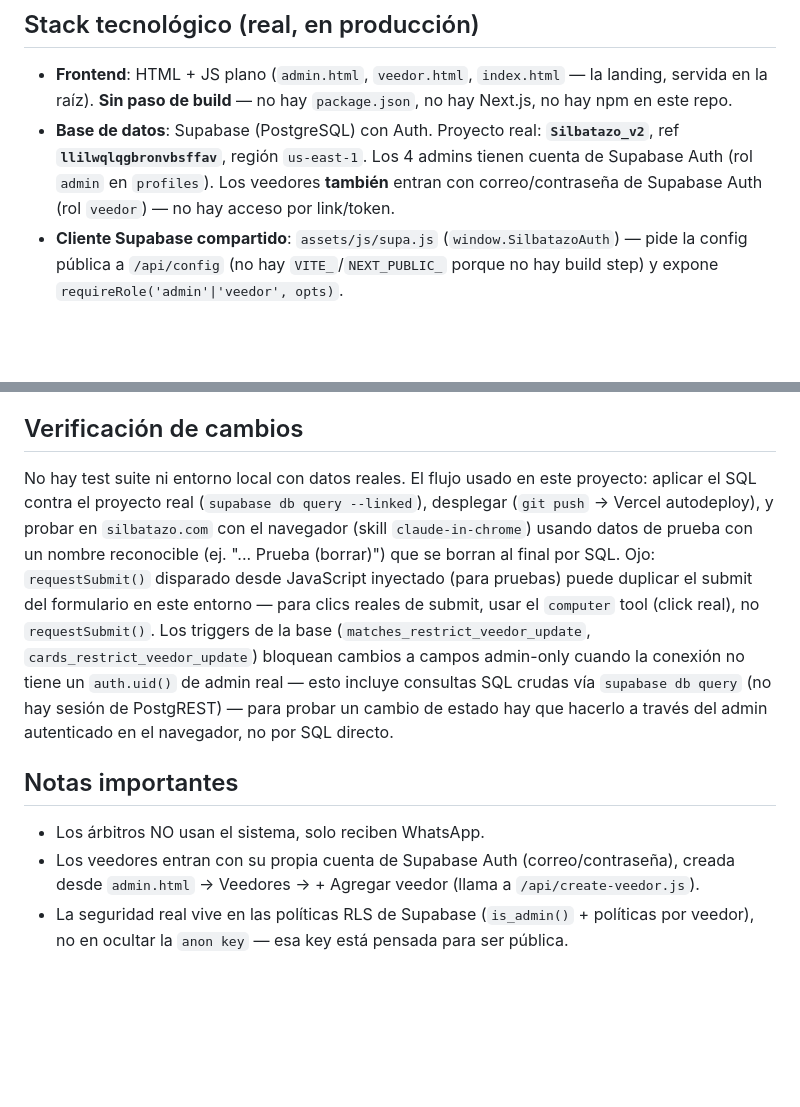
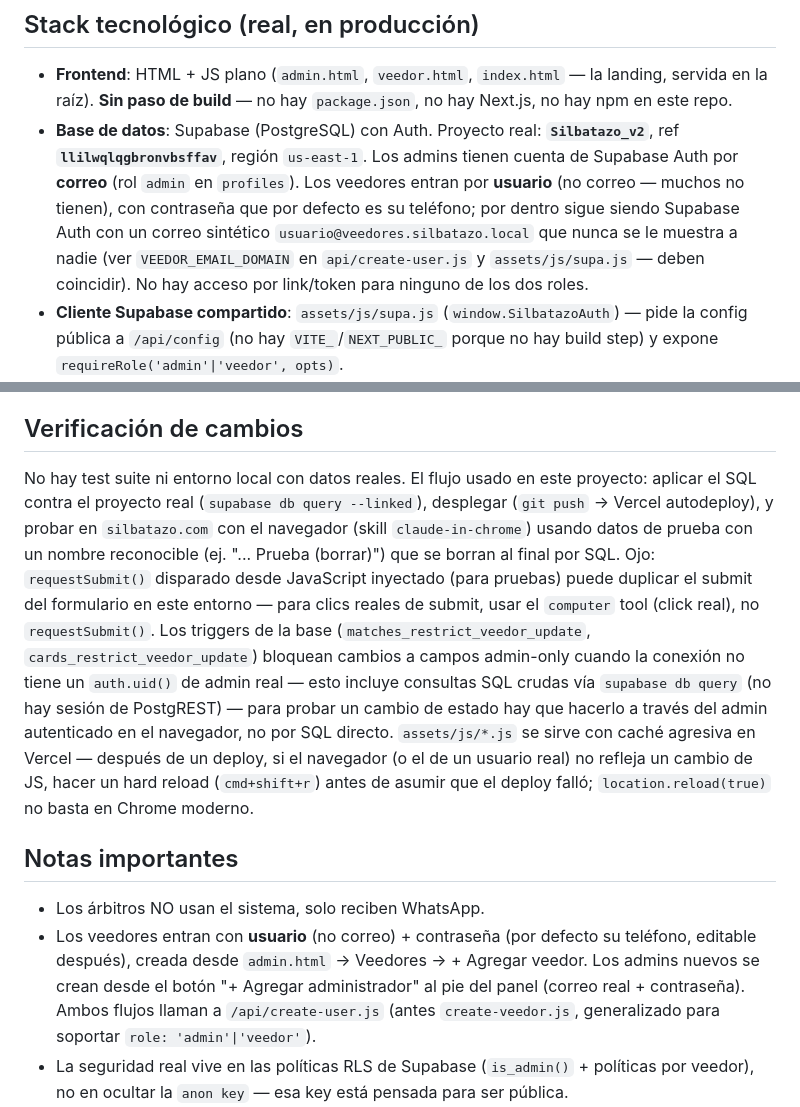
Before and after one commit to ivanchorzuluaga/Silbatazo_v2, a Markdown page: CLAUDE.md, 2 parts joined by grey strips. Drawn GitHub-style; blank space fills up the shorter version.

Commit message:
Documentar login de veedor por usuario y el gotcha de caché de assets
Co-Authored-By: Claude Sonnet 5 <noreply@anthropic.com>

```diff
--- a/CLAUDE.md
+++ b/CLAUDE.md
@@ -5,7 +5,7 @@ Sitio público (landing) + panel de administración + portal de veedores para Si
 
 ## Stack tecnológico (real, en producción)
 - **Frontend**: HTML + JS plano (`admin.html`, `veedor.html`, `index.html` — la landing, servida en la raíz). **Sin paso de build** — no hay `package.json`, no hay Next.js, no hay npm en este repo.
-- **Base de datos**: Supabase (PostgreSQL) con Auth. Proyecto real: **`Silbatazo_v2`**, ref **`llilwqlqgbronvbsffav`**, región `us-east-1`. Los 4 admins tienen cuenta de Supabase Auth (rol `admin` en `profiles`). Los veedores **también** entran con correo/contraseña de Supabase Auth (rol `veedor`) — no hay acceso por link/token.
+- **Base de datos**: Supabase (PostgreSQL) con Auth. Proyecto real: **`Silbatazo_v2`**, ref **`llilwqlqgbronvbsffav`**, región `us-east-1`. Los admins tienen cuenta de Supabase Auth por **correo** (rol `admin` en `profiles`). Los veedores entran por **usuario** (no correo — muchos no tienen), con contraseña que por defecto es su teléfono; por dentro sigue siendo Supabase Auth con un correo sintético `usuario@veedores.silbatazo.local` que nunca se le muestra a nadie (ver `VEEDOR_EMAIL_DOMAIN` en `api/create-user.js` y `assets/js/supa.js` — deben coincidir). No hay acceso por link/token para ninguno de los dos roles.
 - **Cliente Supabase compartido**: `assets/js/supa.js` (`window.SilbatazoAuth`) — pide la config pública a `/api/config` (no hay `VITE_`/`NEXT_PUBLIC_` porque no hay build step) y expone `requireRole('admin'|'veedor', opts)`.
 - **Backend serverless**: funciones en `/api/*.js` sobre Vercel (`create-veedor.js` usa `service_role` para crear el usuario del veedor; `gallery.js`/`testimonios.js`/`media.js` leen Google Drive de solo lectura para la landing — sección "Galería y testimonios" pendiente de configurar credenciales de Google, ver `PRODUCTION.md`).
 - **Deploy**: Vercel, proyecto **`arbi-app-frontend`** (nombre heredado de una versión anterior en Vite, no renombrado), dominio de producción **`silbatazo.com`**, conectado al repo de GitHub (`ivanchorzuluaga/Silbatazo_v2`, rama `main`) — **cada `git push` a `main` despliega solo**. Sin build (Framework Preset = "Other", build/install/output command vacíos).
@@ -109,11 +109,11 @@ COP, enteros, sin decimales. Mostrar con formato `$40.000` (ya lo hace el helper
 - Cambios de esquema: ver sección "Cómo aplicar un cambio de esquema" arriba.
 
 ## Verificación de cambios
-No hay test suite ni entorno local con datos reales. El flujo usado en este proyecto: aplicar el SQL contra el proyecto real (`supabase db query --linked`), desplegar (`git push` → Vercel autodeploy), y probar en `silbatazo.com` con el navegador (skill `claude-in-chrome`) usando datos de prueba con un nombre reconocible (ej. "... Prueba (borrar)") que se borran al final por SQL. Ojo: `requestSubmit()` disparado desde JavaScript inyectado (para pruebas) puede duplicar el submit del formulario en este entorno — para clics reales de submit, usar el `computer` tool (click real), no `requestSubmit()`. Los triggers de la base (`matches_restrict_veedor_update`, `cards_restrict_veedor_update`) bloquean cambios a campos admin-only cuando la conexión no tiene un `auth.uid()` de admin real — esto incluye consultas SQL crudas vía `supabase db query` (no hay sesión de PostgREST) — para probar un cambio de estado hay que hacerlo a través del admin autenticado en el navegador, no por SQL directo.
+No hay test suite ni entorno local con datos reales. El flujo usado en este proyecto: aplicar el SQL contra el proyecto real (`supabase db query --linked`), desplegar (`git push` → Vercel autodeploy), y probar en `silbatazo.com` con el navegador (skill `claude-in-chrome`) usando datos de prueba con un nombre reconocible (ej. "... Prueba (borrar)") que se borran al final por SQL. Ojo: `requestSubmit()` disparado desde JavaScript inyectado (para pruebas) puede duplicar el submit del formulario en este entorno — para clics reales de submit, usar el `computer` tool (click real), no `requestSubmit()`. Los triggers de la base (`matches_restrict_veedor_update`, `cards_restrict_veedor_update`) bloquean cambios a campos admin-only cuando la conexión no tiene un `auth.uid()` de admin real — esto incluye consultas SQL crudas vía `supabase db query` (no hay sesión de PostgREST) — para probar un cambio de estado hay que hacerlo a través del admin autenticado en el navegador, no por SQL directo. `assets/js/*.js` se sirve con caché agresiva en Vercel — después de un deploy, si el navegador (o el de un usuario real) no refleja un cambio de JS, hacer un hard reload (`cmd+shift+r`) antes de asumir que el deploy falló; `location.reload(true)` no basta en Chrome moderno.
 
 ## Notas importantes
 - Los árbitros NO usan el sistema, solo reciben WhatsApp.
-- Los veedores entran con su propia cuenta de Supabase Auth (correo/contraseña), creada desde `admin.html` → Veedores → + Agregar veedor (llama a `/api/create-veedor.js`).
+- Los veedores entran con **usuario** (no correo) + contraseña (por defecto su teléfono, editable después), creada desde `admin.html` → Veedores → + Agregar veedor. Los admins nuevos se crean desde el botón "+ Agregar administrador" al pie del panel (correo real + contraseña). Ambos flujos llaman a `/api/create-user.js` (antes `create-veedor.js`, generalizado para soportar `role: 'admin'|'veedor'`).
 - La seguridad real vive en las políticas RLS de Supabase (`is_admin()` + políticas por veedor), no en ocultar la `anon key` — esa key está pensada para ser pública.
 - No hay acumulación de tarjetas entre partidos (cada partido es independiente); sí hay deuda de pago de multa entre partidos del mismo equipo en el mismo torneo (ver `pending_card_debts`).
 - `Programaciones/` tiene los scripts de Python (`script_generar_programacion.py`, `script_generar_liquidacion_v4.py`) que el negocio usaba a mano para Copa Alegría antes de este sistema — sirvieron de referencia real para diseñar `rates`/asistentes/reglas de liquidación, pero ya no hace falta correrlos.
```
